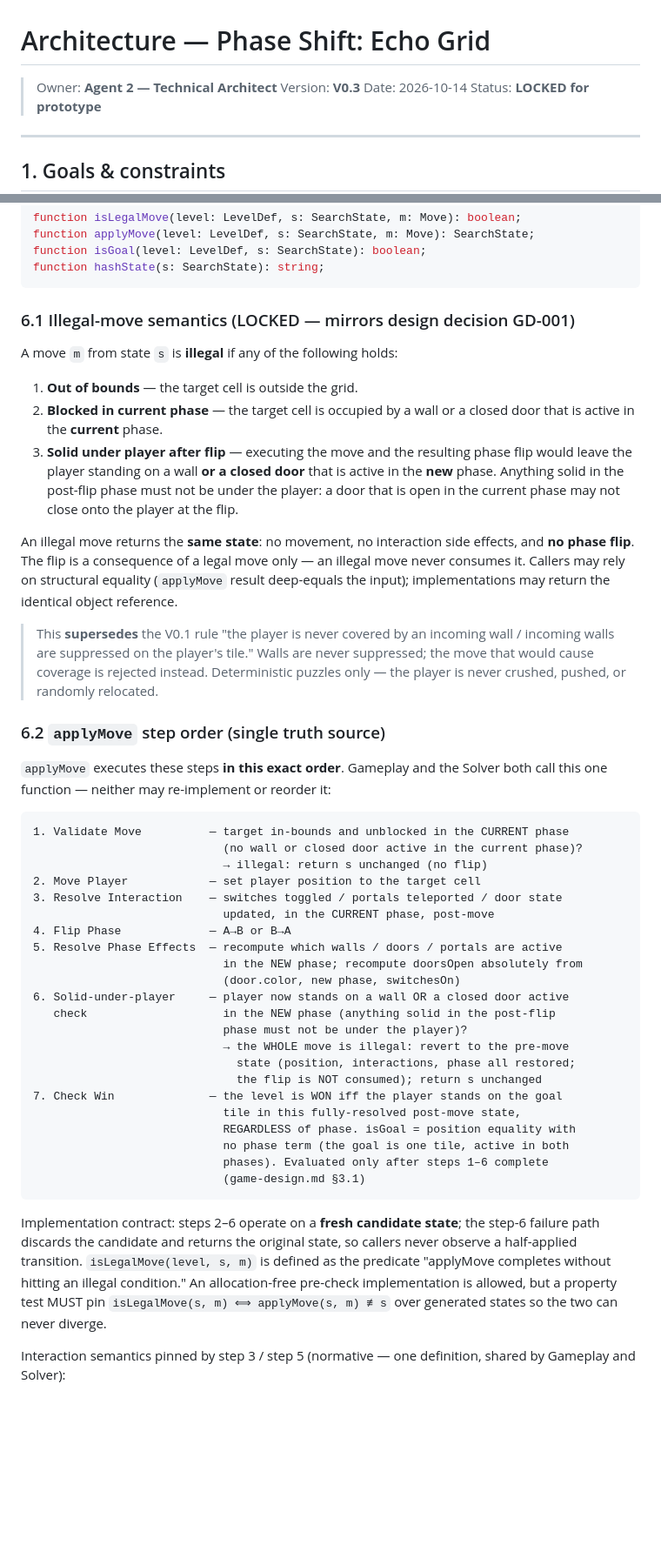
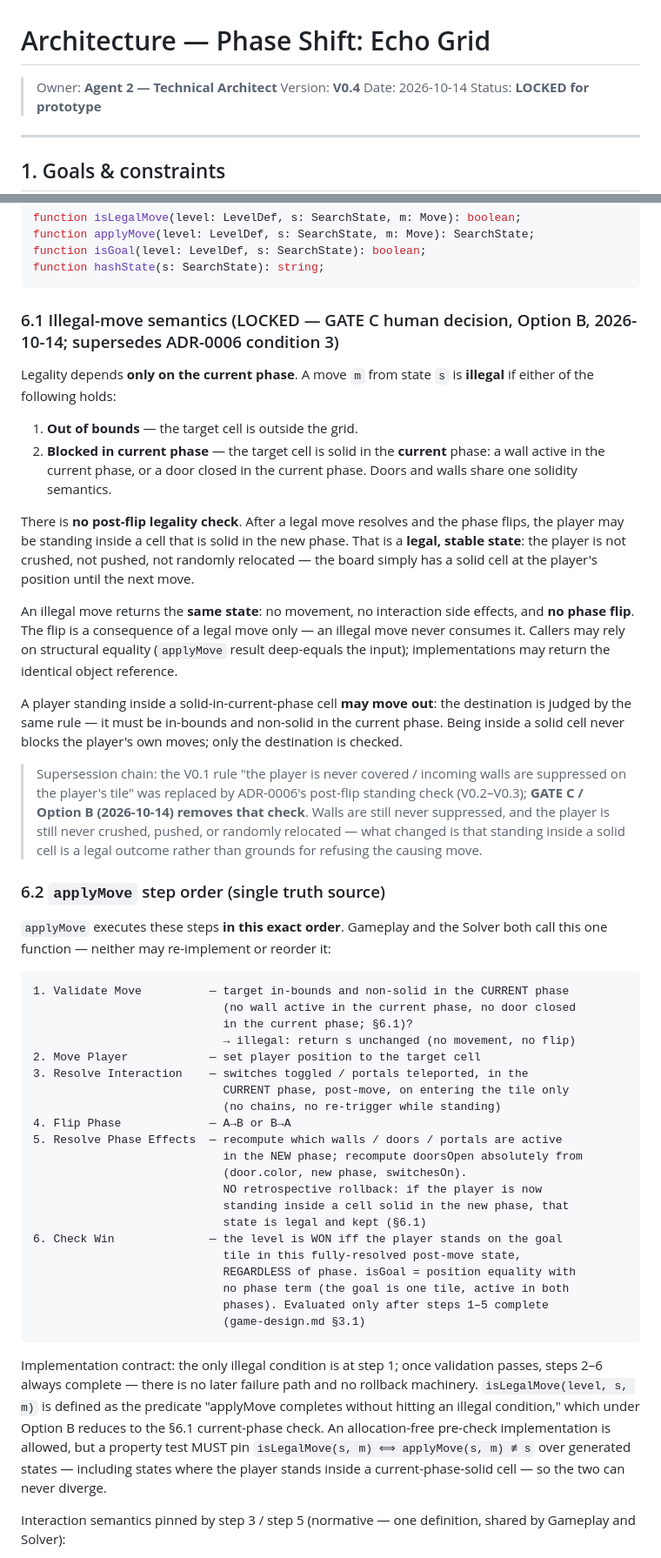
Before and after one commit to PepsiCo24/AI-Native-GameCpt, a Markdown page: docs/architecture.md, 2 parts joined by grey strips. Shown at 87% size. Rendered like a GitHub page; blank space fills up the shorter version.

Commit message:
docs(architecture): align applyMove with option B entry-only legality
architecture.md V0.4: isLegalMove consults the current phase only, the
post-flip standing check is deleted, applyMove reduced to 6 steps with no
retrospective rollback, finiteness/determinism re-argued for embedded
states, parity routing consequences for solver metrics.
architecture-0001: dated addendum recording the supersession.

````diff
--- a/docs/architecture.md
+++ b/docs/architecture.md
@@ -1,7 +1,7 @@
 # Architecture — Phase Shift: Echo Grid
 
 > Owner: **Agent 2 — Technical Architect**
-> Version: **V0.3**
+> Version: **V0.4**
 > Date: 2026-10-14
 > Status: **LOCKED for prototype**
 
@@ -148,48 +148,50 @@ function isGoal(level: LevelDef, s: SearchState): boolean;
 function hashState(s: SearchState): string;
 ```
 
-### 6.1 Illegal-move semantics (LOCKED — mirrors design decision GD-001)
+### 6.1 Illegal-move semantics (LOCKED — GATE C human decision, Option B, 2026-10-14; supersedes ADR-0006 condition 3)
 
-A move `m` from state `s` is **illegal** if any of the following holds:
+Legality depends **only on the current phase**. A move `m` from state `s` is **illegal** if either of the following holds:
 
 1. **Out of bounds** — the target cell is outside the grid.
-2. **Blocked in current phase** — the target cell is occupied by a wall or a closed door that is active in the **current** phase.
-3. **Solid under player after flip** — executing the move and the resulting phase flip would leave the player standing on a wall **or a closed door** that is active in the **new** phase. Anything solid in the post-flip phase must not be under the player: a door that is open in the current phase may not close onto the player at the flip.
+2. **Blocked in current phase** — the target cell is solid in the **current** phase: a wall active in the current phase, or a door closed in the current phase. Doors and walls share one solidity semantics.
+
+There is **no post-flip legality check**. After a legal move resolves and the phase flips, the player may be standing inside a cell that is solid in the new phase. That is a **legal, stable state**: the player is not crushed, not pushed, not randomly relocated — the board simply has a solid cell at the player's position until the next move.
 
 An illegal move returns the **same state**: no movement, no interaction side effects, and **no phase flip**. The flip is a consequence of a legal move only — an illegal move never consumes it. Callers may rely on structural equality (`applyMove` result deep-equals the input); implementations may return the identical object reference.
 
-> This **supersedes** the V0.1 rule "the player is never covered by an incoming wall / incoming walls are suppressed on the player's tile." Walls are never suppressed; the move that would cause coverage is rejected instead. Deterministic puzzles only — the player is never crushed, pushed, or randomly relocated.
+A player standing inside a solid-in-current-phase cell **may move out**: the destination is judged by the same rule — it must be in-bounds and non-solid in the current phase. Being inside a solid cell never blocks the player's own moves; only the destination is checked.
+
+> Supersession chain: the V0.1 rule "the player is never covered / incoming walls are suppressed on the player's tile" was replaced by ADR-0006's post-flip standing check (V0.2–V0.3); **GATE C / Option B (2026-10-14) removes that check**. Walls are still never suppressed, and the player is still never crushed, pushed, or randomly relocated — what changed is that standing inside a solid cell is a legal outcome rather than grounds for refusing the causing move.
 
 ### 6.2 `applyMove` step order (single truth source)
 
 `applyMove` executes these steps **in this exact order**. Gameplay and the Solver both call this one function — neither may re-implement or reorder it:
 
 ```
-1. Validate Move          — target in-bounds and unblocked in the CURRENT phase
-                            (no wall or closed door active in the current phase)?
-                            → illegal: return s unchanged (no flip)
+1. Validate Move          — target in-bounds and non-solid in the CURRENT phase
+                            (no wall active in the current phase, no door closed
+                            in the current phase; §6.1)?
+                            → illegal: return s unchanged (no movement, no flip)
 2. Move Player            — set player position to the target cell
-3. Resolve Interaction    — switches toggled / portals teleported / door state
-                            updated, in the CURRENT phase, post-move
+3. Resolve Interaction    — switches toggled / portals teleported, in the
+                            CURRENT phase, post-move, on entering the tile only
+                            (no chains, no re-trigger while standing)
 4. Flip Phase             — A→B or B→A
 5. Resolve Phase Effects  — recompute which walls / doors / portals are active
                             in the NEW phase; recompute doorsOpen absolutely from
-                            (door.color, new phase, switchesOn)
-6. Solid-under-player     — player now stands on a wall OR a closed door active
-   check                    in the NEW phase (anything solid in the post-flip
-                            phase must not be under the player)?
-                            → the WHOLE move is illegal: revert to the pre-move
-                              state (position, interactions, phase all restored;
-                              the flip is NOT consumed); return s unchanged
-7. Check Win              — the level is WON iff the player stands on the goal
+                            (door.color, new phase, switchesOn).
+                            NO retrospective rollback: if the player is now
+                            standing inside a cell solid in the new phase, that
+                            state is legal and kept (§6.1)
+6. Check Win              — the level is WON iff the player stands on the goal
                             tile in this fully-resolved post-move state,
                             REGARDLESS of phase. isGoal = position equality with
                             no phase term (the goal is one tile, active in both
-                            phases). Evaluated only after steps 1–6 complete
+                            phases). Evaluated only after steps 1–5 complete
                             (game-design.md §3.1)
 ```
 
-Implementation contract: steps 2–6 operate on a **fresh candidate state**; the step-6 failure path discards the candidate and returns the original state, so callers never observe a half-applied transition. `isLegalMove(level, s, m)` is defined as the predicate "applyMove completes without hitting an illegal condition." An allocation-free pre-check implementation is allowed, but a property test MUST pin `isLegalMove(s, m) ⟺ applyMove(s, m) ≢ s` over generated states so the two can never diverge.
+Implementation contract: the only illegal condition is at step 1; once validation passes, steps 2–6 always complete — there is no later failure path and no rollback machinery. `isLegalMove(level, s, m)` is defined as the predicate "applyMove completes without hitting an illegal condition," which under Option B reduces to the §6.1 current-phase check. An allocation-free pre-check implementation is allowed, but a property test MUST pin `isLegalMove(s, m) ⟺ applyMove(s, m) ≢ s` over generated states — including states where the player stands inside a current-phase-solid cell — so the two can never diverge.
 
 Interaction semantics pinned by step 3 / step 5 (normative — one definition, shared by Gameplay and Solver):
 
````
Also changed, not shown: other parts of docs/architecture.md (+5 -1 lines), docs/decisions/architecture-0001-core-solver-shared-rules.md (+11 -0 lines).
